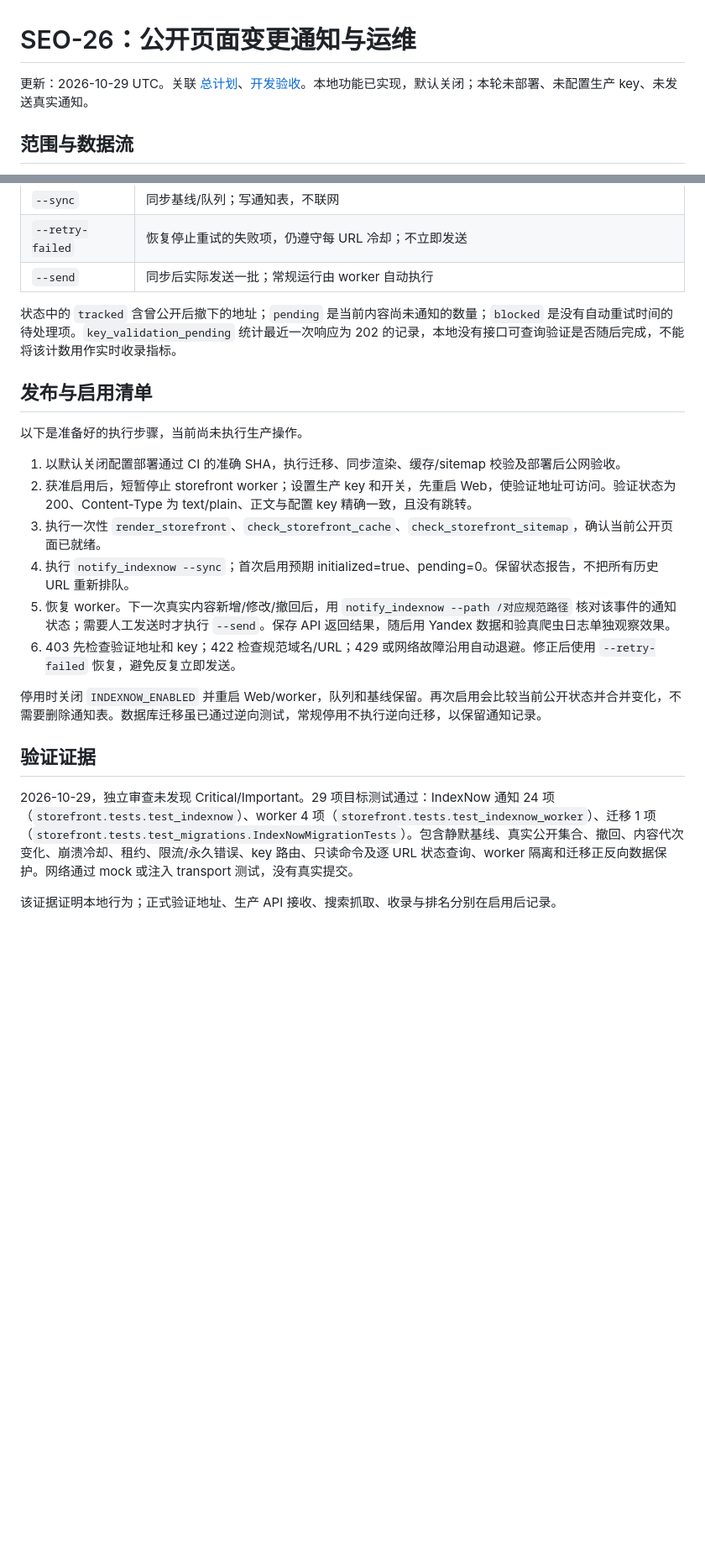
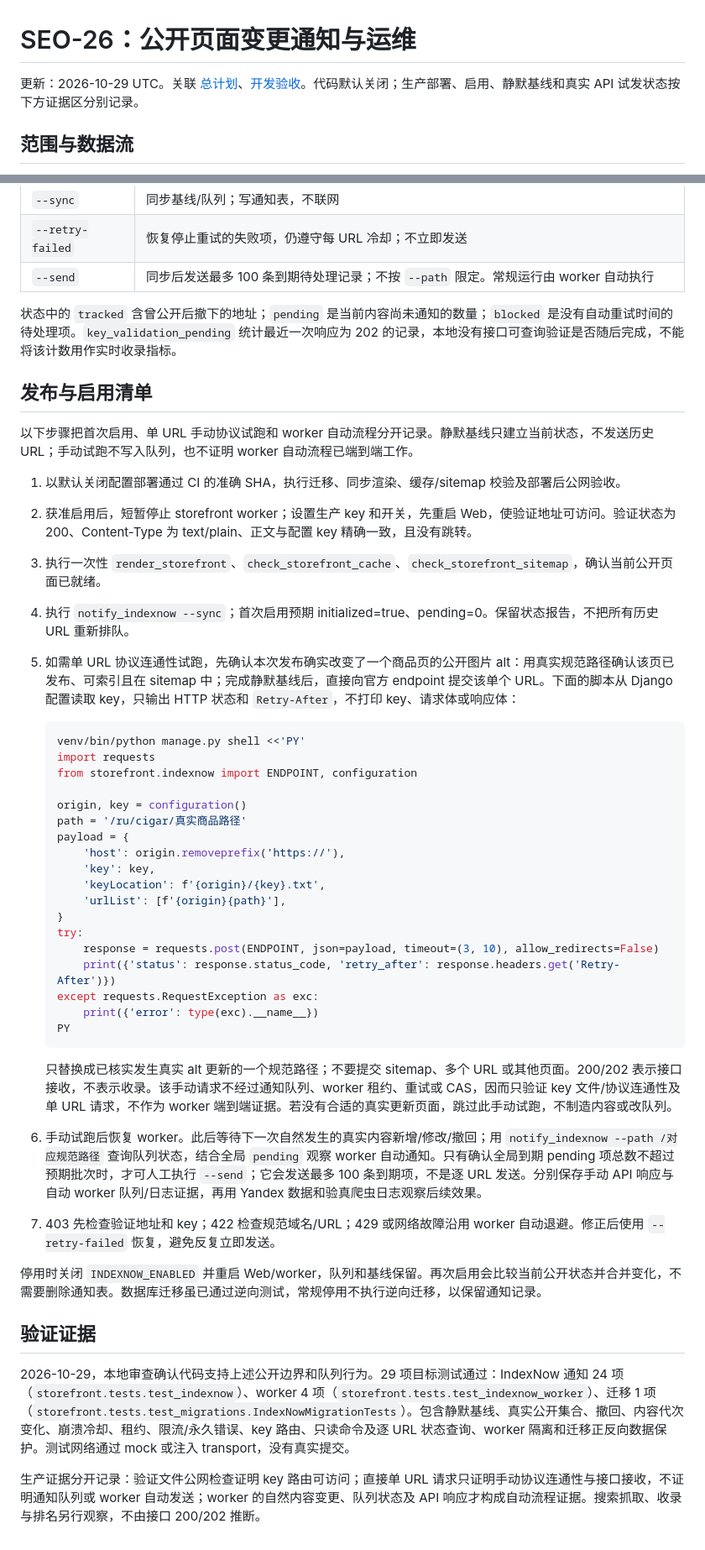
Before and after one commit to PetitRobusto/cigardomtabaka, a Markdown page: docs/seo-26-indexnow.md, 2 parts joined by grey strips. Shown at 84% size. Rendered like a GitHub page; blank space fills up the shorter version.

Commit message:
明确IndexNow单页试运行与批量发送的验收边界

````diff
--- a/docs/seo-26-indexnow.md
+++ b/docs/seo-26-indexnow.md
@@ -1,6 +1,6 @@
 # SEO-26：公开页面变更通知与运维
 
-更新：2026-10-29 UTC。关联 [总计划](seo-roadmap.md)、[开发验收](seo-milestones-development-2026-10-29.md)。本地功能已实现，默认关闭；本轮未部署、未配置生产 key、未发送真实通知。
+更新：2026-10-29 UTC。关联 [总计划](seo-roadmap.md)、[开发验收](seo-milestones-development-2026-10-29.md)。代码默认关闭；生产部署、启用、静默基线和真实 API 试发状态按下方证据区分别记录。
 
 ## 范围与数据流
 
@@ -41,25 +41,49 @@ venv/bin/python manage.py notify_indexnow --send
 | `--path /规范路径` | 只读查询一个地址的公开/待通知状态、尝试次数、最后响应及重试时间；无记录返回 null，不能与写入/发送选项合用 |
 | `--sync` | 同步基线/队列；写通知表，不联网 |
 | `--retry-failed` | 恢复停止重试的失败项，仍遵守每 URL 冷却；不立即发送 |
-| `--send` | 同步后实际发送一批；常规运行由 worker 自动执行 |
+| `--send` | 同步后发送最多 100 条到期待处理记录；不按 `--path` 限定。常规运行由 worker 自动执行 |
 
 状态中的 `tracked` 含曾公开后撤下的地址；`pending` 是当前内容尚未通知的数量；`blocked` 是没有自动重试时间的待处理项。`key_validation_pending` 统计最近一次响应为 202 的记录，本地没有接口可查询验证是否随后完成，不能将该计数用作实时收录指标。
 
 ## 发布与启用清单
 
-以下是准备好的执行步骤，当前尚未执行生产操作。
+以下步骤把首次启用、单 URL 手动协议试跑和 worker 自动流程分开记录。静默基线只建立当前状态，不发送历史 URL；手动试跑不写入队列，也不证明 worker 自动流程已端到端工作。
 
 1. 以默认关闭配置部署通过 CI 的准确 SHA，执行迁移、同步渲染、缓存/sitemap 校验及部署后公网验收。
 2. 获准启用后，短暂停止 storefront worker；设置生产 key 和开关，先重启 Web，使验证地址可访问。验证状态为 200、Content-Type 为 text/plain、正文与配置 key 精确一致，且没有跳转。
 3. 执行一次性 `render_storefront`、`check_storefront_cache`、`check_storefront_sitemap`，确认当前公开页面已就绪。
 4. 执行 `notify_indexnow --sync`；首次启用预期 initialized=true、pending=0。保留状态报告，不把所有历史 URL 重新排队。
-5. 恢复 worker。下一次真实内容新增/修改/撤回后，用 `notify_indexnow --path /对应规范路径` 核对该事件的通知状态；需要人工发送时才执行 `--send`。保存 API 返回结果，随后用 Yandex 数据和验真爬虫日志单独观察效果。
-6. 403 先检查验证地址和 key；422 检查规范域名/URL；429 或网络故障沿用自动退避。修正后使用 `--retry-failed` 恢复，避免反复立即发送。
+5. 如需单 URL 协议连通性试跑，先确认本次发布确实改变了一个商品页的公开图片 alt：用真实规范路径确认该页已发布、可索引且在 sitemap 中；完成静默基线后，直接向官方 endpoint 提交该单个 URL。下面的脚本从 Django 配置读取 key，只输出 HTTP 状态和 `Retry-After`，不打印 key、请求体或响应体：
+
+   ```bash
+   venv/bin/python manage.py shell <<'PY'
+   import requests
+   from storefront.indexnow import ENDPOINT, configuration
+
+   origin, key = configuration()
+   path = '/ru/cigar/真实商品路径'
+   payload = {
+       'host': origin.removeprefix('https://'),
+       'key': key,
+       'keyLocation': f'{origin}/{key}.txt',
+       'urlList': [f'{origin}{path}'],
+   }
+   try:
+       response = requests.post(ENDPOINT, json=payload, timeout=(3, 10), allow_redirects=False)
+       print({'status': response.status_code, 'retry_after': response.headers.get('Retry-After')})
+   except requests.RequestException as exc:
+       print({'error': type(exc).__name__})
+   PY
+   ```
+
+   只替换成已核实发生真实 alt 更新的一个规范路径；不要提交 sitemap、多个 URL 或其他页面。200/202 表示接口接收，不表示收录。该手动请求不经过通知队列、worker 租约、重试或 CAS，因而只验证 key 文件/协议连通性及单 URL 请求，不作为 worker 端到端证据。若没有合适的真实更新页面，跳过此手动试跑，不制造内容或改队列。
+6. 手动试跑后恢复 worker。此后等待下一次自然发生的真实内容新增/修改/撤回；用 `notify_indexnow --path /对应规范路径` 查询队列状态，结合全局 `pending` 观察 worker 自动通知。只有确认全局到期 pending 项总数不超过预期批次时，才可人工执行 `--send`；它会发送最多 100 条到期项，不是逐 URL 发送。分别保存手动 API 响应与自动 worker 队列/日志证据，再用 Yandex 数据和验真爬虫日志观察后续效果。
+7. 403 先检查验证地址和 key；422 检查规范域名/URL；429 或网络故障沿用 worker 自动退避。修正后使用 `--retry-failed` 恢复，避免反复立即发送。
 
 停用时关闭 `INDEXNOW_ENABLED` 并重启 Web/worker，队列和基线保留。再次启用会比较当前公开状态并合并变化，不需要删除通知表。数据库迁移虽已通过逆向测试，常规停用不执行逆向迁移，以保留通知记录。
 
 ## 验证证据
 
-2026-10-29，独立审查未发现 Critical/Important。29 项目标测试通过：IndexNow 通知 24 项（`storefront.tests.test_indexnow`）、worker 4 项（`storefront.tests.test_indexnow_worker`）、迁移 1 项（`storefront.tests.test_migrations.IndexNowMigrationTests`）。包含静默基线、真实公开集合、撤回、内容代次变化、崩溃冷却、租约、限流/永久错误、key 路由、只读命令及逐 URL 状态查询、worker 隔离和迁移正反向数据保护。网络通过 mock 或注入 transport 测试，没有真实提交。
+2026-10-29，本地审查确认代码支持上述公开边界和队列行为。29 项目标测试通过：IndexNow 通知 24 项（`storefront.tests.test_indexnow`）、worker 4 项（`storefront.tests.test_indexnow_worker`）、迁移 1 项（`storefront.tests.test_migrations.IndexNowMigrationTests`）。包含静默基线、真实公开集合、撤回、内容代次变化、崩溃冷却、租约、限流/永久错误、key 路由、只读命令及逐 URL 状态查询、worker 隔离和迁移正反向数据保护。测试网络通过 mock 或注入 transport，没有真实提交。
 
-该证据证明本地行为；正式验证地址、生产 API 接收、搜索抓取、收录与排名分别在启用后记录。
+生产证据分开记录：验证文件公网检查证明 key 路由可访问；直接单 URL 请求只证明手动协议连通性与接口接收，不证明通知队列或 worker 自动发送；worker 的自然内容变更、队列状态及 API 响应才构成自动流程证据。搜索抓取、收录与排名另行观察，不由接口 200/202 推断。
````
